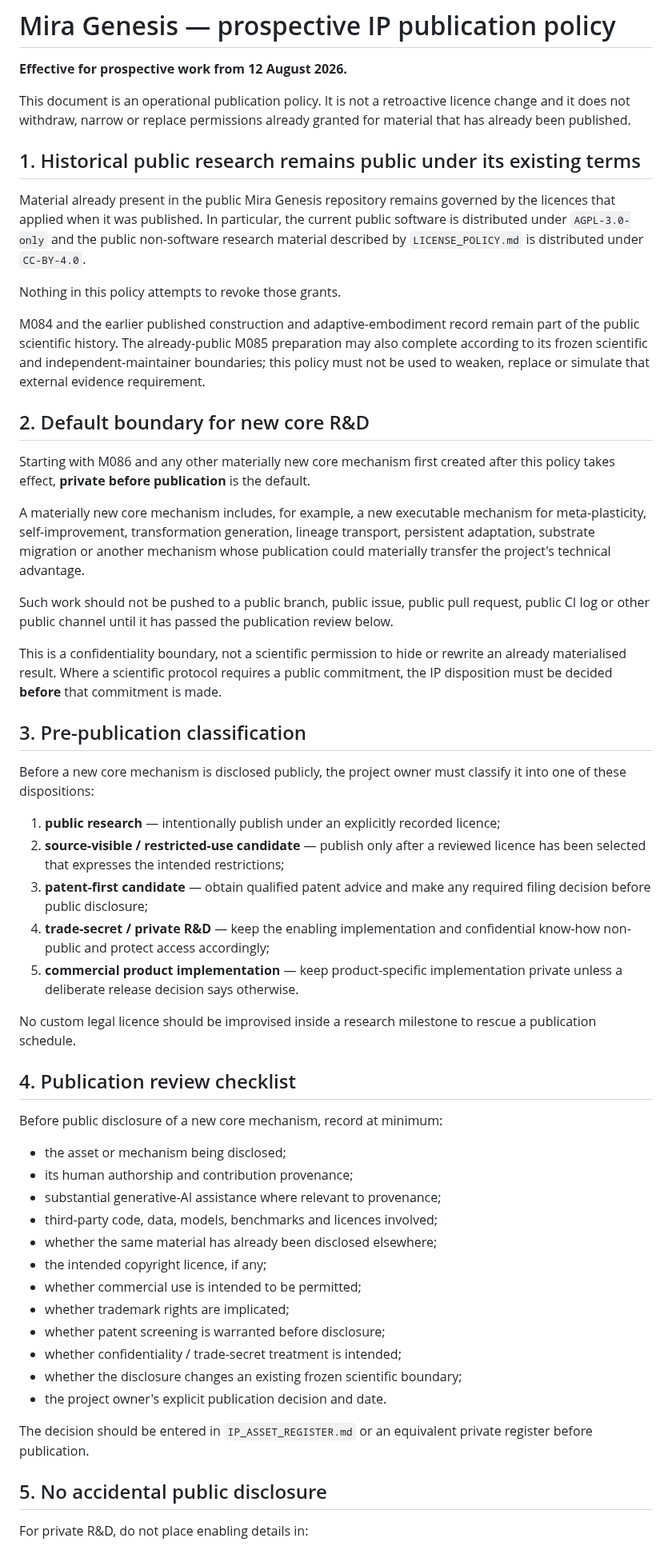
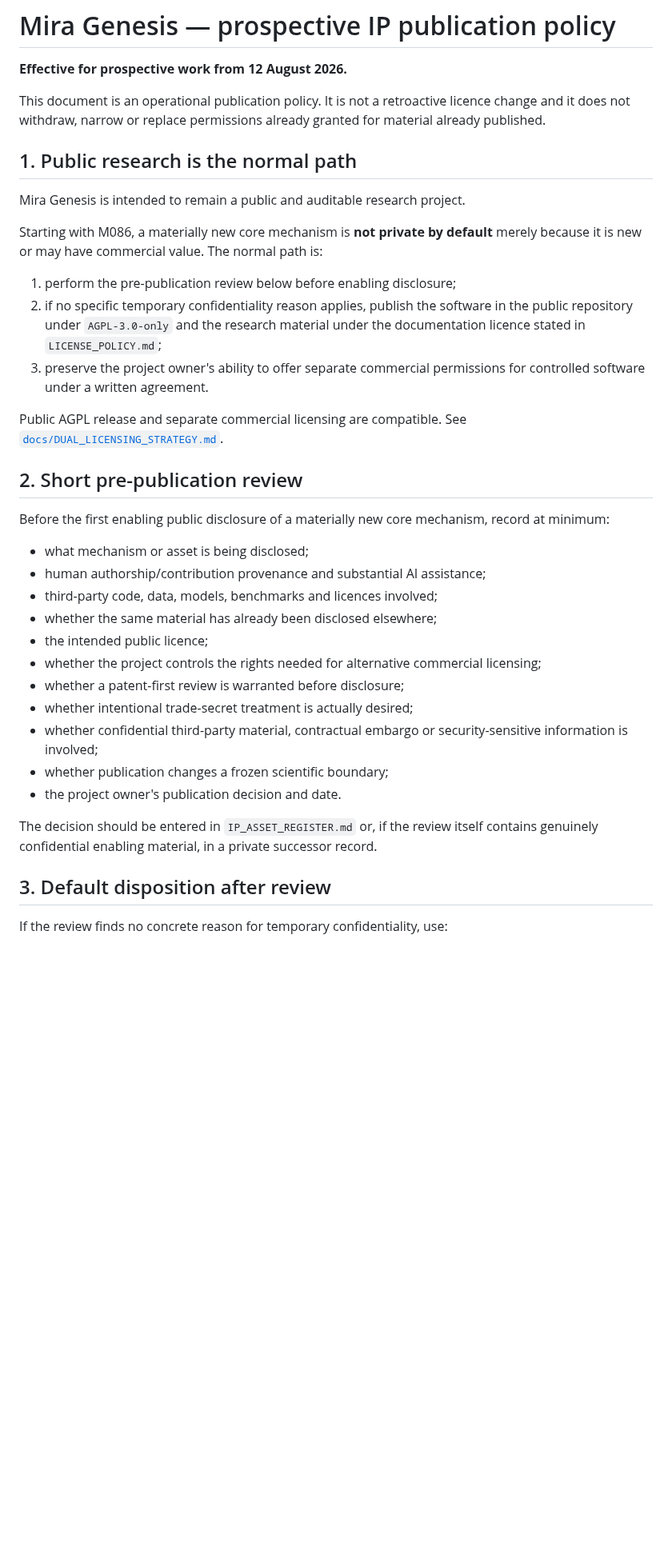
Before and after one commit to mjodheim/mira-genesis, a Markdown page: docs/IP_PUBLICATION_POLICY.md, the part around one of its changes. Shown at 80% size. GitHub-like rendering; blank space fills up the shorter version.

Commit message:
IP: make public research the default after publication review

```diff
--- a/docs/IP_PUBLICATION_POLICY.md
+++ b/docs/IP_PUBLICATION_POLICY.md
@@ -3,79 +3,46 @@
 **Effective for prospective work from 12 August 2026.**
 
 This document is an operational publication policy. It is not a retroactive licence change and it
-does not withdraw, narrow or replace permissions already granted for material that has already been
-published.
+does not withdraw, narrow or replace permissions already granted for material already published.
 
-## 1. Historical public research remains public under its existing terms
+## 1. Public research is the normal path
 
-Material already present in the public Mira Genesis repository remains governed by the licences that
-applied when it was published. In particular, the current public software is distributed under
-`AGPL-3.0-only` and the public non-software research material described by `LICENSE_POLICY.md` is
-distributed under `CC-BY-4.0`.
+Mira Genesis is intended to remain a public and auditable research project.
 
-Nothing in this policy attempts to revoke those grants.
+Starting with M086, a materially new core mechanism is **not private by default** merely because it
+is new or may have commercial value. The normal path is:
 
-M084 and the earlier published construction and adaptive-embodiment record remain part of the public
-scientific history. The already-public M085 preparation may also complete according to its frozen
-scientific and independent-maintainer boundaries; this policy must not be used to weaken, replace or
-simulate that external evidence requirement.
+1. perform the pre-publication review below before enabling disclosure;
+2. if no specific temporary confidentiality reason applies, publish the software in the public
+   repository under `AGPL-3.0-only` and the research material under the documentation licence stated
+   in `LICENSE_POLICY.md`;
+3. preserve the project owner's ability to offer separate commercial permissions for controlled
+   software under a written agreement.
 
-## 2. Default boundary for new core R&D
+Public AGPL release and separate commercial licensing are compatible. See
+[`docs/DUAL_LICENSING_STRATEGY.md`](DUAL_LICENSING_STRATEGY.md).
 
-Starting with M086 and any other materially new core mechanism first created after this policy takes
-effect, **private before publication** is the default.
+## 2. Short pre-publication review
 
-A materially new core mechanism includes, for example, a new executable mechanism for meta-plasticity,
-self-improvement, transformation generation, lineage transport, persistent adaptation, substrate
-migration or another mechanism whose publication could materially transfer the project's technical
-advantage.
+Before the first enabling public disclosure of a materially new core mechanism, record at minimum:
 
-Such work should not be pushed to a public branch, public issue, public pull request, public CI log or
-other public channel until it has passed the publication review below.
-
-This is a confidentiality boundary, not a scientific permission to hide or rewrite an already
-materialised result. Where a scientific protocol requires a public commitment, the IP disposition
-must be decided **before** that commitment is made.
-
-## 3. Pre-publication classification
-
-Before a new core mechanism is disclosed publicly, the project owner must classify it into one of
-these dispositions:
-
-1. **public research** — intentionally publish under an explicitly recorded licence;
-2. **source-visible / restricted-use candidate** — publish only after a reviewed licence has been
-   selected that expresses the intended restrictions;
-3. **patent-first candidate** — obtain qualified patent advice and make any required filing decision
-   before public disclosure;
-4. **trade-secret / private R&D** — keep the enabling implementation and confidential know-how
-   non-public and protect access accordingly;
-5. **commercial product implementation** — keep product-specific implementation private unless a
-   deliberate release decision says otherwise.
-
-No custom legal licence should be improvised inside a research milestone to rescue a publication
-schedule.
-
-## 4. Publication review checklist
-
-Before public disclosure of a new core mechanism, record at minimum:
-
-- the asset or mechanism being disclosed;
-- its human authorship and contribution provenance;
-- substantial generative-AI assistance where relevant to provenance;
+- what mechanism or asset is being disclosed;
+- human authorship/contribution provenance and substantial AI assistance;
 - third-party code, data, models, benchmarks and licences involved;
 - whether the same material has already been disclosed elsewhere;
-- the intended copyright licence, if any;
-- whether commercial use is intended to be permitted;
-- whether trademark rights are implicated;
-- whether patent screening is warranted before disclosure;
-- whether confidentiality / trade-secret treatment is intended;
-- whether the disclosure changes an existing frozen scientific boundary;
-- the project owner's explicit publication decision and date.
+- the intended public licence;
+- whether the project controls the rights needed for alternative commercial licensing;
+- whether a patent-first review is warranted before disclosure;
+- whether intentional trade-secret treatment is actually desired;
+- whether confidential third-party material, contractual embargo or security-sensitive information
+  is involved;
+- whether publication changes a frozen scientific boundary;
+- the project owner's publication decision and date.
 
-The decision should be entered in `IP_ASSET_REGISTER.md` or an equivalent private register before
-publication.
+The decision should be entered in `IP_ASSET_REGISTER.md` or, if the review itself contains genuinely
+confidential enabling material, in a private successor record.
 
-## 5. No accidental public disclosure
+## 3. Default disposition after review
 
-For private R&D, do not place enabling details in:
+If the review finds no concrete reason for temporary confidentiality, use:
 
```
Also changed, not shown: other parts of docs/IP_PUBLICATION_POLICY.md (+61 -20 lines).
